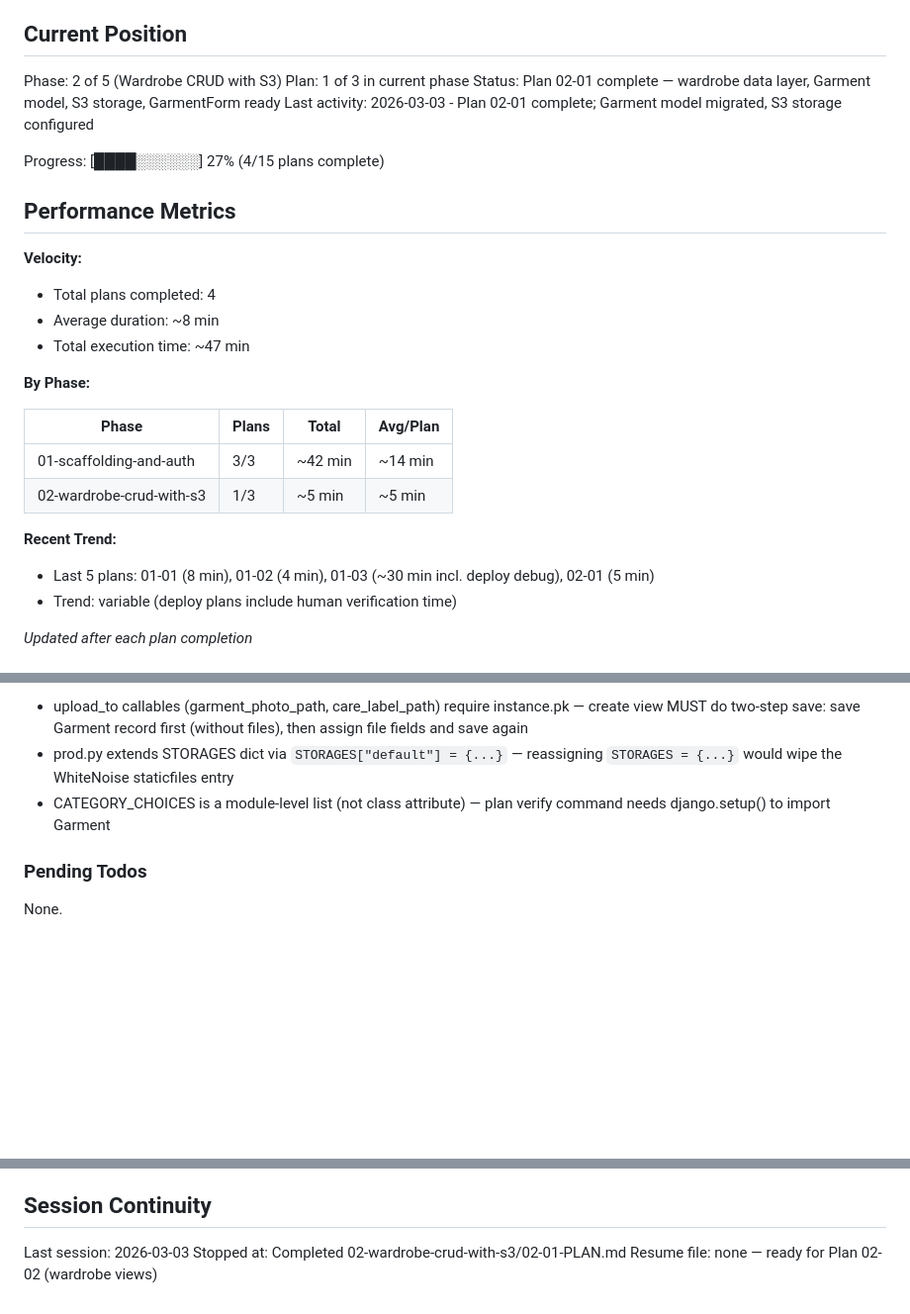
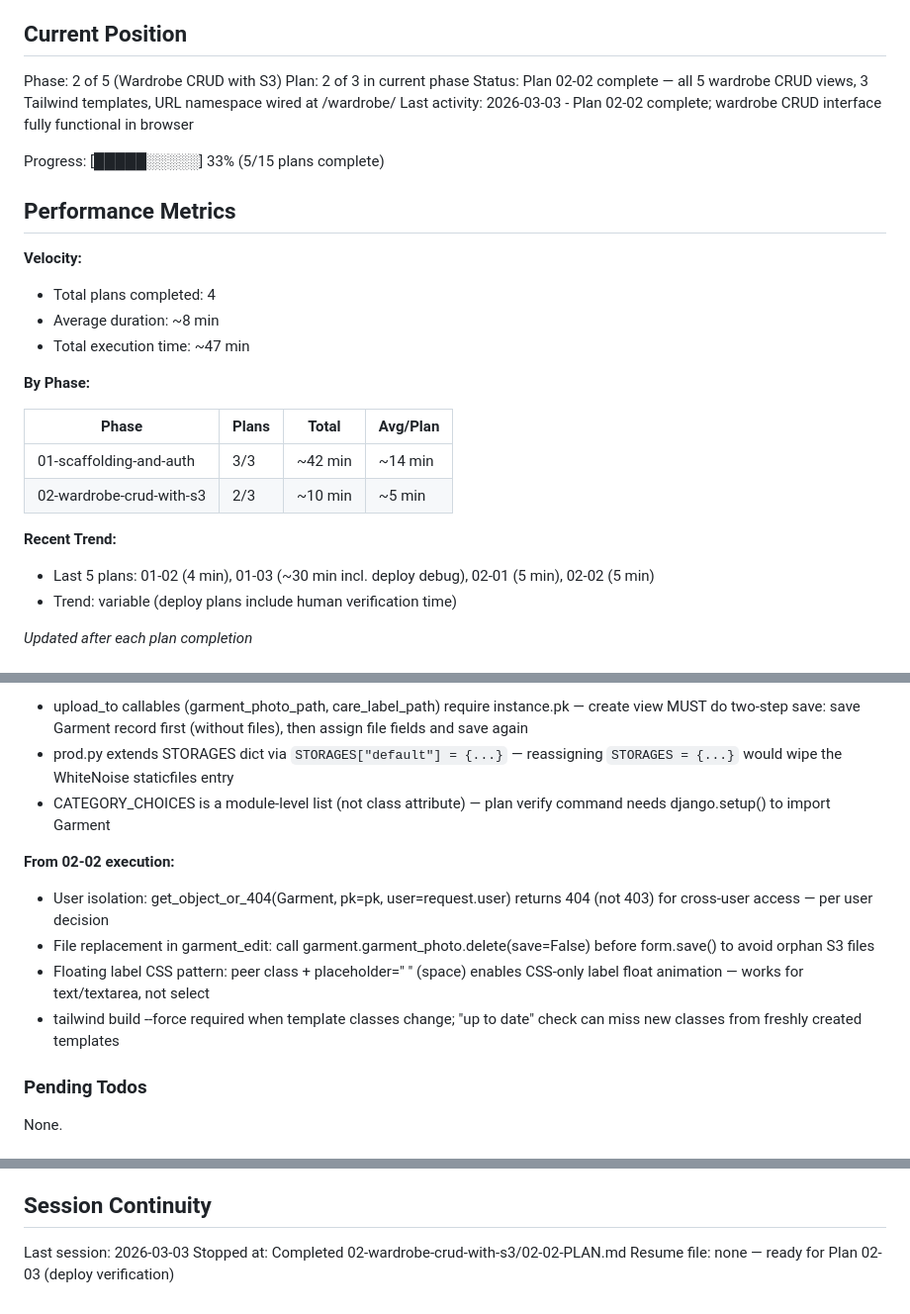
Before and after one commit to devantsyp/wardrobewise-infra, a Markdown page: .planning/STATE.md, 3 parts joined by grey strips. Shown at 99% size. GitHub-like rendering; blank space fills up the shorter version.

Commit message:
docs(02-02): complete wardrobe views and templates plan
- 02-02-SUMMARY.md: 5 FBVs with user isolation, 3 Tailwind templates,
  responsive photo grid, care placeholder, floating labels, JS preview
- STATE.md: advance to plan 2/3 in phase 02, add 02-02 decisions,
  update session continuity to resume at 02-03

```diff
--- a/.planning/STATE.md
+++ b/.planning/STATE.md
@@ -10,11 +10,11 @@ See: .planning/PROJECT.md (updated 2026-02-19)
 ## Current Position
 
 Phase: 2 of 5 (Wardrobe CRUD with S3)
-Plan: 1 of 3 in current phase
-Status: Plan 02-01 complete — wardrobe data layer, Garment model, S3 storage, GarmentForm ready
-Last activity: 2026-03-03 - Plan 02-01 complete; Garment model migrated, S3 storage configured
+Plan: 2 of 3 in current phase
+Status: Plan 02-02 complete — all 5 wardrobe CRUD views, 3 Tailwind templates, URL namespace wired at /wardrobe/
+Last activity: 2026-03-03 - Plan 02-02 complete; wardrobe CRUD interface fully functional in browser
 
-Progress: [████░░░░░░] 27% (4/15 plans complete)
+Progress: [█████░░░░░] 33% (5/15 plans complete)
 
 ## Performance Metrics
 
@@ -28,10 +28,10 @@ Progress: [████░░░░░░] 27% (4/15 plans complete)
 | Phase | Plans | Total | Avg/Plan |
 |-------|-------|-------|----------|
 | 01-scaffolding-and-auth | 3/3 | ~42 min | ~14 min |
-| 02-wardrobe-crud-with-s3 | 1/3 | ~5 min | ~5 min |
+| 02-wardrobe-crud-with-s3 | 2/3 | ~10 min | ~5 min |
 
 **Recent Trend:**
-- Last 5 plans: 01-01 (8 min), 01-02 (4 min), 01-03 (~30 min incl. deploy debug), 02-01 (5 min)
+- Last 5 plans: 01-02 (4 min), 01-03 (~30 min incl. deploy debug), 02-01 (5 min), 02-02 (5 min)
 - Trend: variable (deploy plans include human verification time)
 
 *Updated after each plan completion*
@@ -71,6 +71,12 @@ Recent decisions affecting current work:
 - prod.py extends STORAGES dict via `STORAGES["default"] = {...}` — reassigning `STORAGES = {...}` would wipe the WhiteNoise staticfiles entry
 - CATEGORY_CHOICES is a module-level list (not class attribute) — plan verify command needs django.setup() to import Garment
 
+**From 02-02 execution:**
+- User isolation: get_object_or_404(Garment, pk=pk, user=request.user) returns 404 (not 403) for cross-user access — per user decision
+- File replacement in garment_edit: call garment.garment_photo.delete(save=False) before form.save() to avoid orphan S3 files
+- Floating label CSS pattern: peer class + placeholder=" " (space) enables CSS-only label float animation — works for text/textarea, not select
+- tailwind build --force required when template classes change; "up to date" check can miss new classes from freshly created templates
+
 ### Pending Todos
 
 None.
@@ -86,5 +92,5 @@ None.
 ## Session Continuity
 
 Last session: 2026-03-03
-Stopped at: Completed 02-wardrobe-crud-with-s3/02-01-PLAN.md
-Resume file: none — ready for Plan 02-02 (wardrobe views)
+Stopped at: Completed 02-wardrobe-crud-with-s3/02-02-PLAN.md
+Resume file: none — ready for Plan 02-03 (deploy verification)
```
Also changed, not shown: 1 other file.
